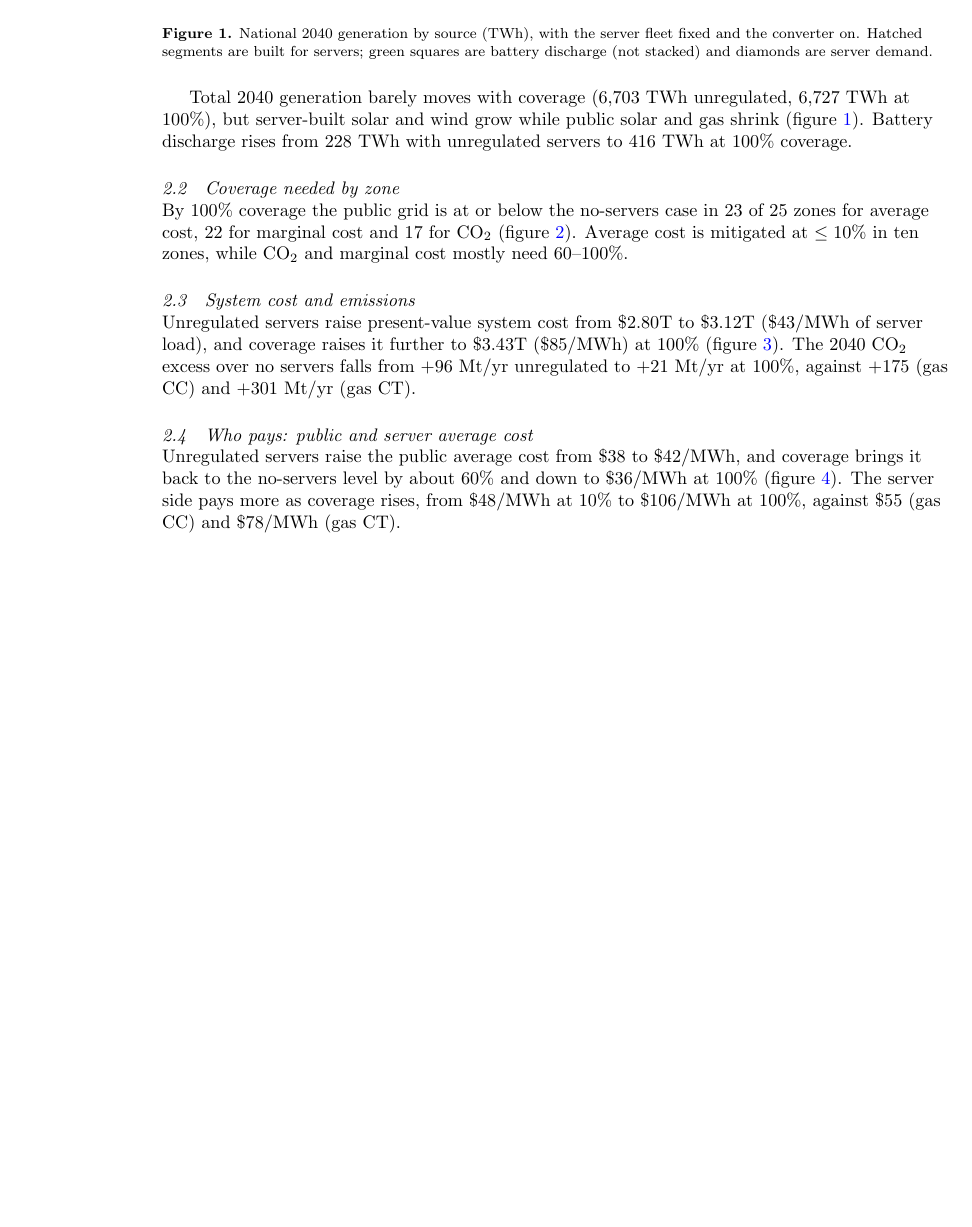
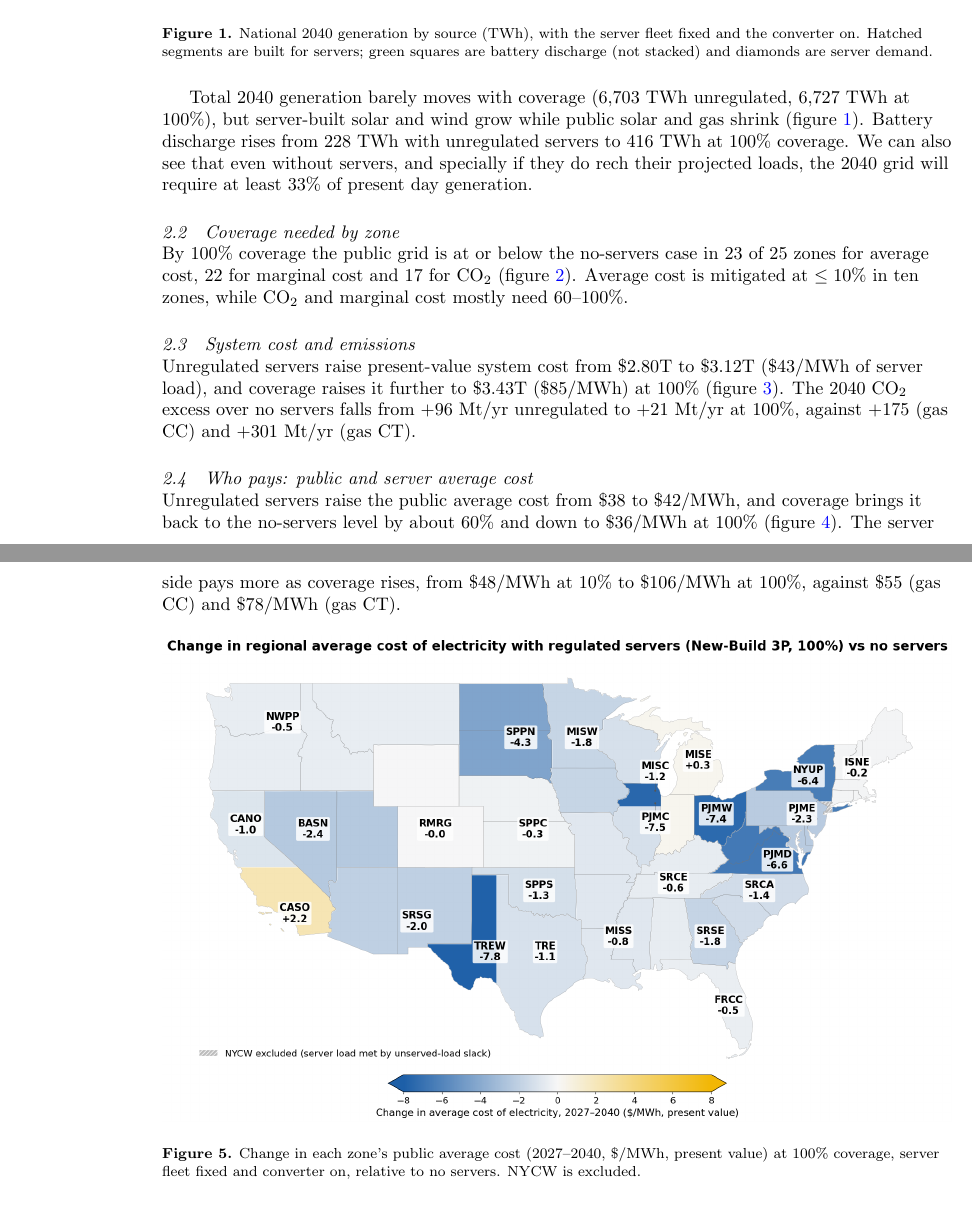
Before and after one commit to DavidLikesLearning/temoa-dataCenter-3Pillars, a LaTeX paper (ioplatextemplate/main.tex): part of page 2 of 6 before the commit and two parts of pages 2 and 4 of 7 after it, the two joined at a grey line, cut so that both start at the same text, the shorter picture padded with empty space. Compiled offline with pdfLaTeX.

Commit message:
map avg cost

```diff
--- a/ioplatextemplate/main.tex
+++ b/ioplatextemplate/main.tex
@@ -50,7 +50,7 @@ All results are New-Build 3P on the CONUS 26-zone model (3,360 hourly slices per
 \label{fig:generation}
 \end{figure}
 
-Total 2040 generation barely moves with coverage (6,703~TWh unregulated, 6,727~TWh at 100\%), but server-built solar and wind grow while public solar and gas shrink (figure~\ref{fig:generation}). Battery discharge rises from 228~TWh with unregulated servers to 416~TWh at 100\% coverage.
+Total 2040 generation barely moves with coverage (6,703~TWh unregulated, 6,727~TWh at 100\%), but server-built solar and wind grow while public solar and gas shrink (figure~\ref{fig:generation}). Battery discharge rises from 228~TWh with unregulated servers to 416~TWh at 100\% coverage. We can also see that even without servers, and specially if they do rech their projected loads, the 2040 grid will require at least 33\% of present day generation.
 
 \subsection{Coverage needed by zone}
 
@@ -84,6 +84,13 @@ Unregulated servers raise present-value system cost from \$2.80T to \$3.12T (\$4
 \end{figure}
 
 Unregulated servers raise the public average cost from \$38 to \$42/MWh, and coverage brings it back to the no-servers level by about 60\% and down to \$36/MWh at 100\% (figure~\ref{fig:avgcostsummary}). The server side pays more as coverage rises, from \$48/MWh at 10\% to \$106/MWh at 100\%, against \$55 (gas CC) and \$78/MWh (gas CT).
+
+\begin{figure}[htbp]
+\centering
+\includegraphics[width=\linewidth]{newbuild3p_avgcost_change_map.png}
+\caption{Change in each zone's public average cost (2027--2040, \$/MWh, present value) at 100\% coverage, server fleet fixed and converter on, relative to no servers. NYCW is excluded.}
+\label{fig:avgcostmap}
+\end{figure}
 
 \section{Discussion}
 Results vary by region
```
Also changed, not shown: ioplatextemplate/main.pdf, ioplatextemplate/newbuild3p_avgcost_change_map.png (added), 7 other files.
